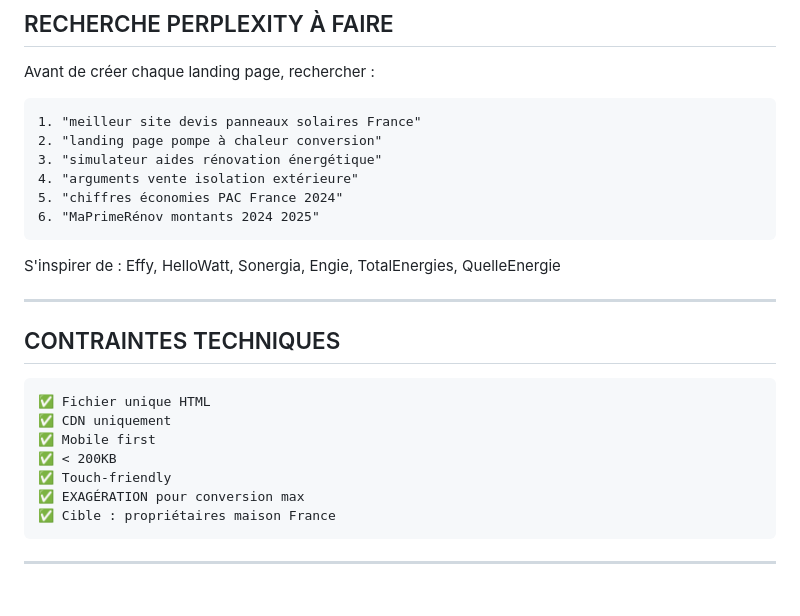
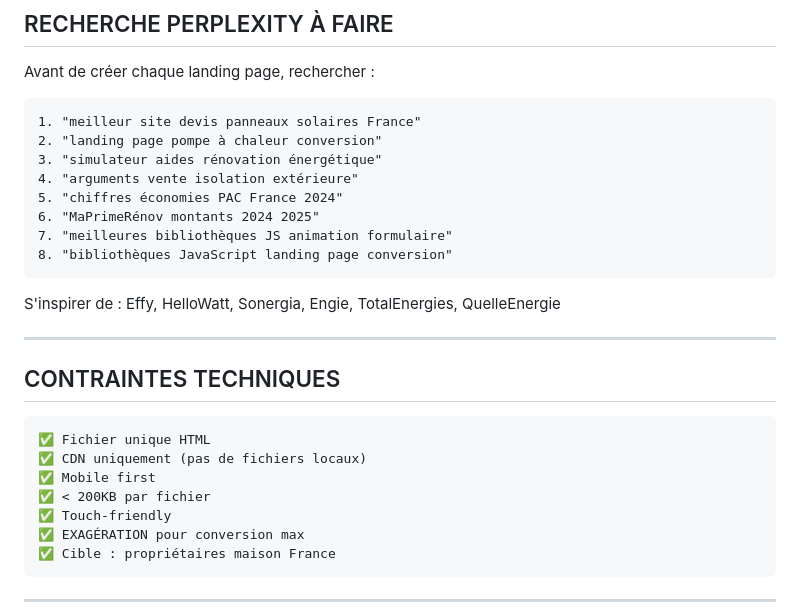
Before and after one commit to galaxyprojector1/solar-forms-hub, a Markdown page: TODO-NEXT.md, the part around the change printed below. GitHub-like rendering; blank space fills up the shorter version.

````diff
--- a/TODO-NEXT.md
+++ b/TODO-NEXT.md
@@ -112,6 +137,8 @@ Avant de créer chaque landing page, rechercher :
 4. "arguments vente isolation extérieure"
 5. "chiffres économies PAC France 2024"
 6. "MaPrimeRénov montants 2024 2025"
+7. "meilleures bibliothèques JS animation formulaire"
+8. "bibliothèques JavaScript landing page conversion"
 ```
 
 S'inspirer de : Effy, HelloWatt, Sonergia, Engie, TotalEnergies, QuelleEnergie
@@ -122,9 +149,9 @@ S'inspirer de : Effy, HelloWatt, Sonergia, Engie, TotalEnergies, QuelleEnergie
 
 ```
 ✅ Fichier unique HTML
-✅ CDN uniquement
+✅ CDN uniquement (pas de fichiers locaux)
 ✅ Mobile first
-✅ < 200KB
+✅ < 200KB par fichier
 ✅ Touch-friendly
 ✅ EXAGÉRATION pour conversion max
 ✅ Cible : propriétaires maison France
````
Also changed, not shown: other parts of TODO-NEXT.md (+41 -0 lines).
